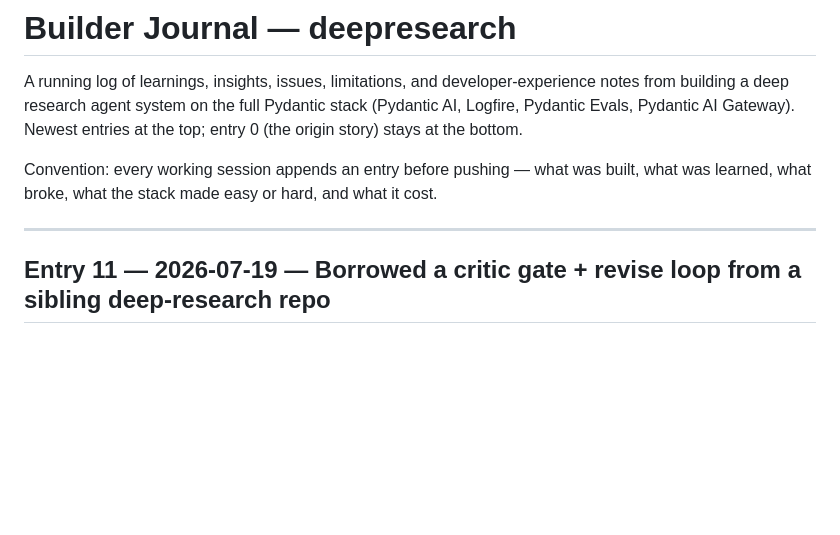
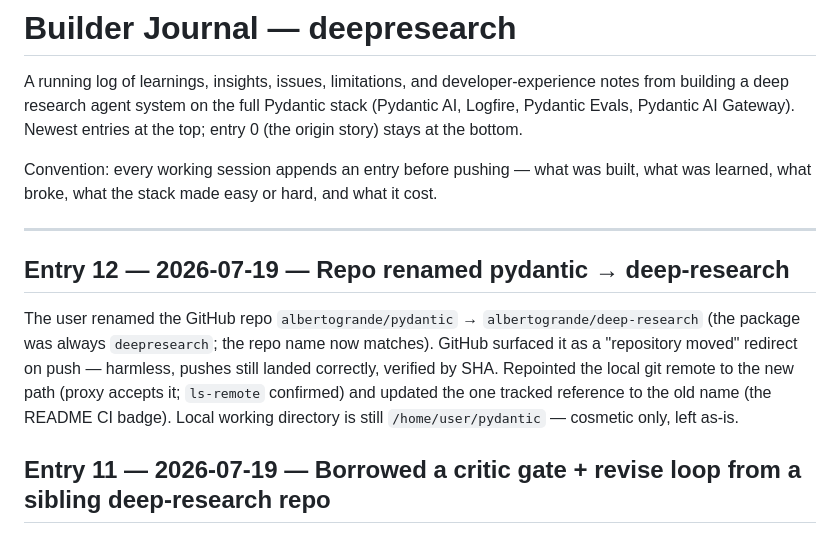
Before and after one commit to albertogrande/deep-research, a Markdown page: JOURNAL.md, the part around the change. GitHub-like rendering; blank space fills up the shorter version.

Commit message:
docs: repoint to albertogrande/deep-research after repo rename
- update README CI badge to the new repo name
- (git remote repointed to .../deep-research; proxy verified reachable)
- journal entry 12

Co-Authored-By: Claude Opus 4.8 <noreply@anthropic.com>
Claude-Session: https://claude.ai/code/session_011a2M2f8on5nzcpTdPH1WBX

```diff
--- a/JOURNAL.md
+++ b/JOURNAL.md
@@ -9,6 +9,15 @@ Convention: every working session appends an entry before pushing — what was b
 learned, what broke, what the stack made easy or hard, and what it cost.
 
 ---
+
+## Entry 12 — 2026-07-19 — Repo renamed pydantic → deep-research
+
+The user renamed the GitHub repo `albertogrande/pydantic` → `albertogrande/deep-research` (the
+package was always `deepresearch`; the repo name now matches). GitHub surfaced it as a "repository
+moved" redirect on push — harmless, pushes still landed correctly, verified by SHA. Repointed the
+local git remote to the new path (proxy accepts it; `ls-remote` confirmed) and updated the one
+tracked reference to the old name (the README CI badge). Local working directory is still
+`/home/user/pydantic` — cosmetic only, left as-is.
 
 ## Entry 11 — 2026-07-19 — Borrowed a critic gate + revise loop from a sibling deep-research repo
 
```
Also changed, not shown: README.md (+1 -1 lines).
